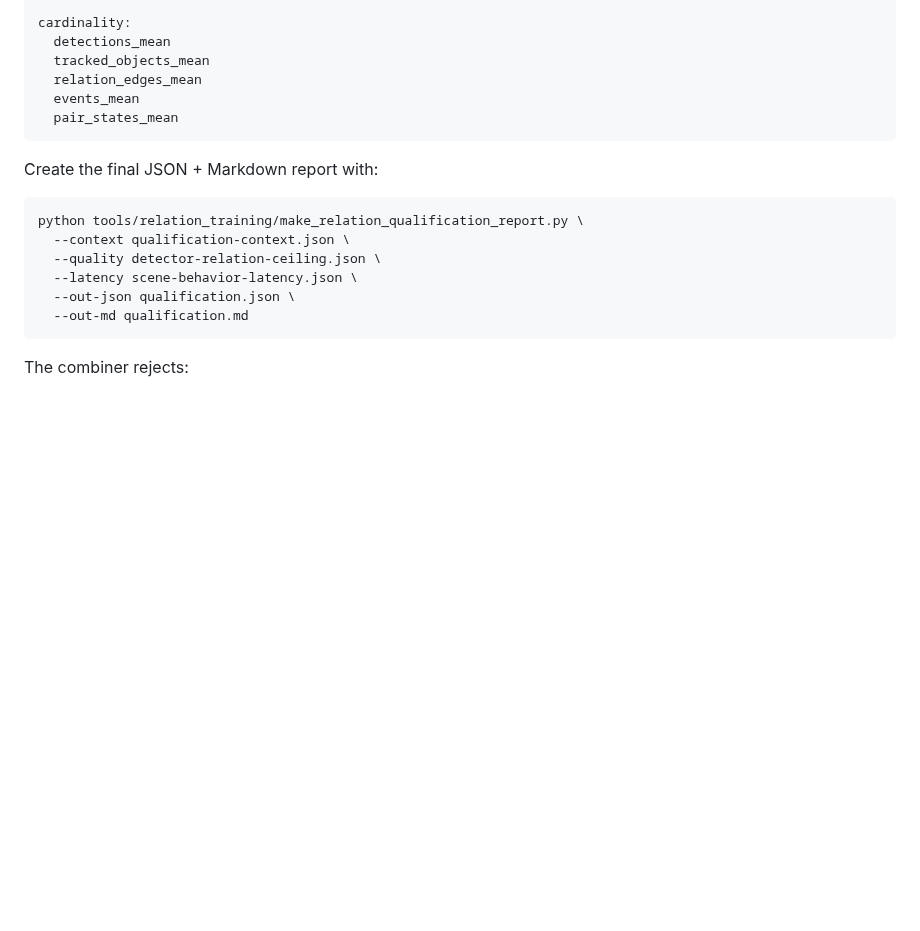
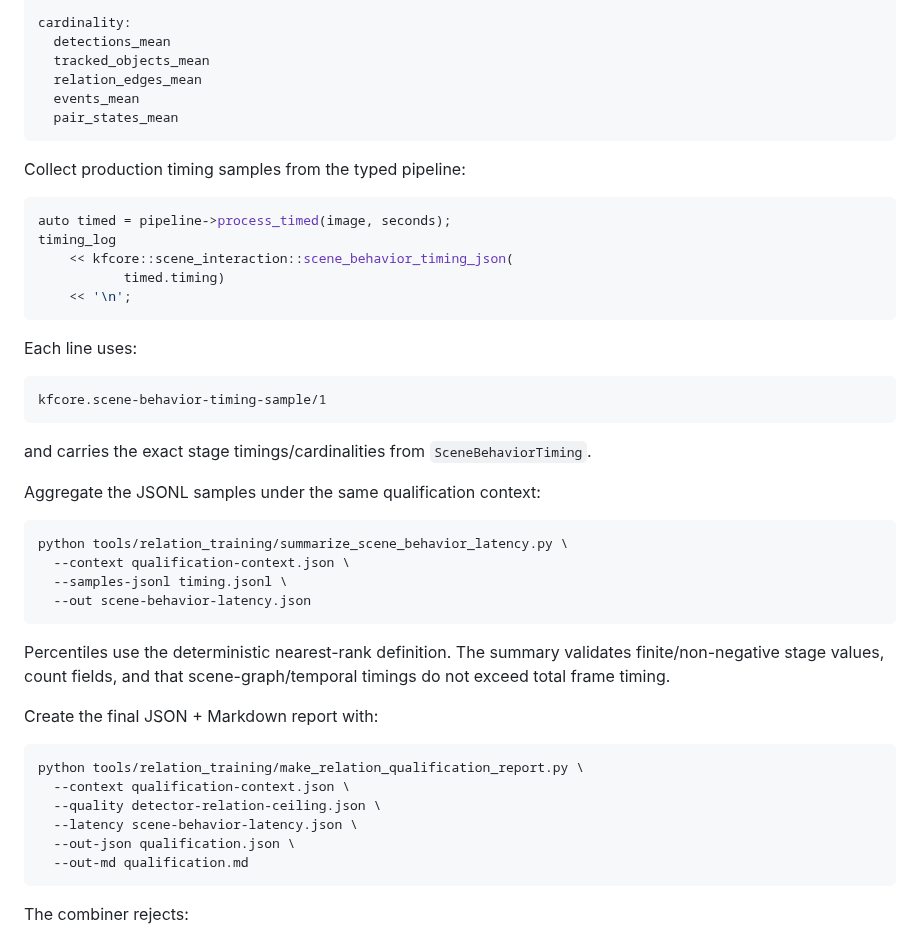
Before and after one commit to qigao/KFCore, a Markdown page: tools/relation_training/README.md, the part around the change. GitHub-like rendering; blank space fills up the shorter version.

Commit message:
docs(pipeline): document latency sample collection

````diff
--- a/tools/relation_training/README.md
+++ b/tools/relation_training/README.md
@@ -492,6 +492,38 @@ cardinality:
   pair_states_mean
 ```
 
+Collect production timing samples from the typed pipeline:
+
+```cpp
+auto timed = pipeline->process_timed(image, seconds);
+timing_log
+    << kfcore::scene_interaction::scene_behavior_timing_json(
+           timed.timing)
+    << '\n';
+```
+
+Each line uses:
+
+```text
+kfcore.scene-behavior-timing-sample/1
+```
+
+and carries the exact stage timings/cardinalities from
+`SceneBehaviorTiming`.
+
+Aggregate the JSONL samples under the same qualification context:
+
+```bash
+python tools/relation_training/summarize_scene_behavior_latency.py \
+  --context qualification-context.json \
+  --samples-jsonl timing.jsonl \
+  --out scene-behavior-latency.json
+```
+
+Percentiles use the deterministic nearest-rank definition. The summary validates
+finite/non-negative stage values, count fields, and that scene-graph/temporal
+timings do not exceed total frame timing.
+
 Create the final JSON + Markdown report with:
 
 ```bash
````
